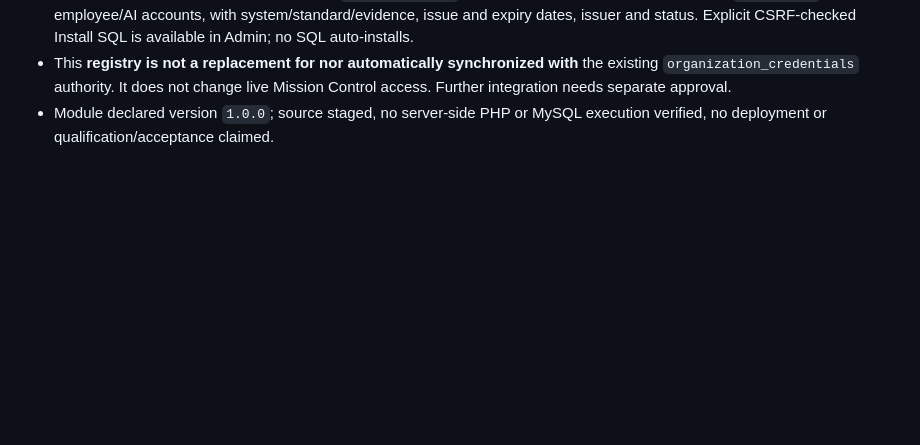
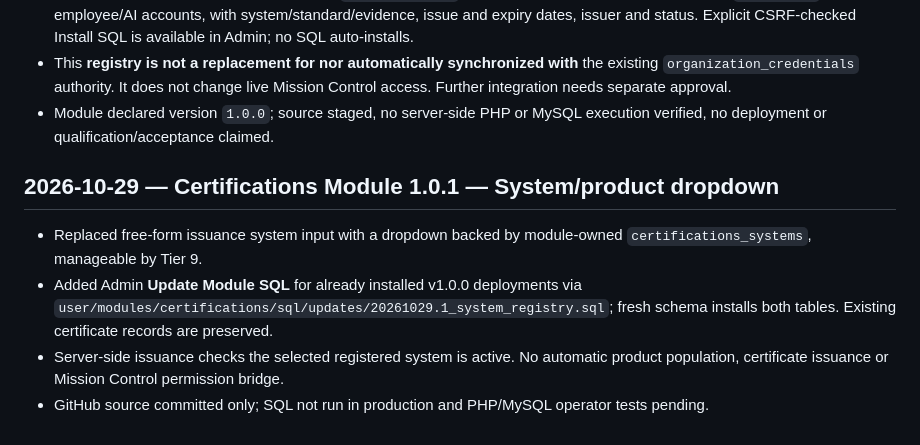
Before and after one commit to poemei/stn-labz.com, a Markdown page: docs/CHANGELOG.md, the part around the change. Drawn GitHub-style; blank space fills up the shorter version.

Commit message:
docs: describe Certifications system catalog and SQL update lifecycle

```diff
--- a/docs/CHANGELOG.md
+++ b/docs/CHANGELOG.md
@@ -78,3 +78,10 @@ This is the source-change record for stn-labz.com. Dates are source dates, not d
 - Tier 9-controlled registration issues unique `certificat-0x-` mixed alphanumeric identifiers linked by `account_id` to existing employee/AI accounts, with system/standard/evidence, issue and expiry dates, issuer and status. Explicit CSRF-checked Install SQL is available in Admin; no SQL auto-installs.
 - This **registry is not a replacement for nor automatically synchronized with** the existing `organization_credentials` authority. It does not change live Mission Control access. Further integration needs separate approval.
 - Module declared version `1.0.0`; source staged, no server-side PHP or MySQL execution verified, no deployment or qualification/acceptance claimed.
+
+## 2026-10-29 — Certifications Module 1.0.1 — System/product dropdown
+
+- Replaced free-form issuance system input with a dropdown backed by module-owned `certifications_systems`, manageable by Tier 9.
+- Added Admin **Update Module SQL** for already installed v1.0.0 deployments via `user/modules/certifications/sql/updates/20261029.1_system_registry.sql`; fresh schema installs both tables. Existing certificate records are preserved.
+- Server-side issuance checks the selected registered system is active. No automatic product population, certificate issuance or Mission Control permission bridge.
+- GitHub source committed only; SQL not run in production and PHP/MySQL operator tests pending.
```
